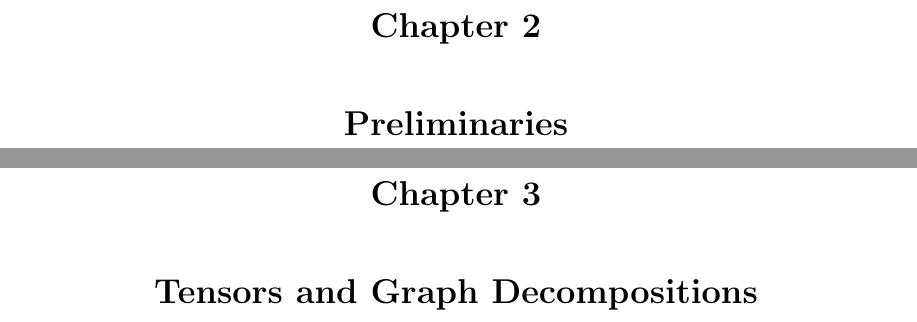
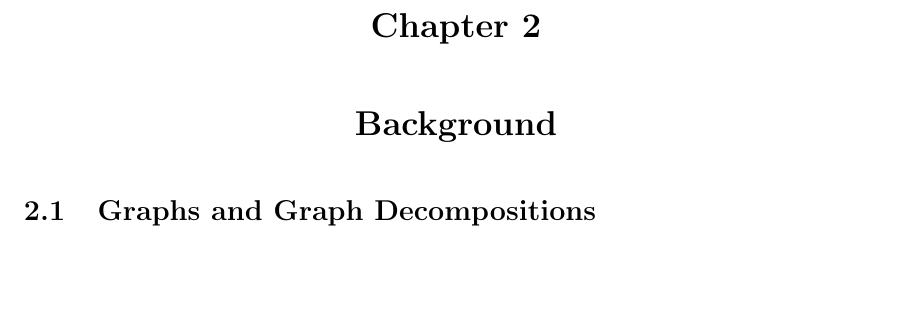
Before and after one commit to Kasekopf/PhD-Thesis, a LaTeX thesis (main.tex, which reads content/2-Background/graphs.tex, content/2-Background/main.tex, content/2-preliminaries.tex): two parts of pages 11 and 12 of 60 before the commit and part of page 11 of 46 after it, the two joined at a grey line, cut so that both start at the same text, the shorter picture padded with empty space. Compiled offline with pdfLaTeX.

Commit message:
Separate out Background chapter

```diff
--- a/content/3-TensorOrder/preliminaries.tex
+++ b/content/2-Background/graphs.tex
@@ -1,4 +1,4 @@
-\section{Preliminaries: Graph Notations}
+\section{Graphs and Graph Decompositions}
 \label{sec:tensors:prelim}
 A \emph{graph} $G$ has a nonempty set of vertices $\V{G}$, a set of (undirected) edges $\E{G}$, a function $\delta_G: \V{G} \rightarrow 2^{\E{G}}$ that gives the set of edges incident to each vertex, and a function $\epsilon_G: \E{G} \rightarrow 2^{\V{G}}$ that gives the set of vertices incident to each edge. Each edge must be incident to exactly two vertices, but multiple edges can exist between two vertices. An \emph{edge clique cover} of a graph $G$ is a set $A \subseteq 2^{\V{G}}$ such that (1) every vertex $v \in \V{G}$ is an element of some set in $A$, and (2) every element of $A$ is a clique in $G$ (that is, for every $C \in A$ and every pair of distinct $v, w \in C$ there is an edge between $v$ and $w$ in $G$).
 
--- /dev/null
+++ b/content/2-Background/main.tex
@@ -0,0 +1,5 @@
+\chapter{Background}
+\label{ch:background}
+
+\input{content/2-Background/graphs}
+\input{content/2-Background/tensors}
--- a/content/2-preliminaries.tex
+++ /dev/null
@@ -1,2 +0,0 @@
-\chapter{Preliminaries}
-\label{ch:prelim}
--- a/main.tex
+++ b/main.tex
@@ -21,7 +21,8 @@
 }
 
 \address{Houston, Texas}
-\donemonth{May} \doneyear{2021} \makeindex
+% The month shown on the title page should be that in which the final copy is submitted to the Office of Graduate & Postdoctoral Studies or the month in which the degree will be conferred (May, August or December).
+\donemonth{August} \doneyear{2021} \makeindex
 \begin{document}
   \begin{frontmatter}
    \pagenumbering{roman}
```
Also changed, not shown: content/0-Abstract.tex (renamed from content/0-abstract.tex, +1 -0 lines), content/3-TensorOrder/introduction.tex (+1 -1 lines), content/3-TensorOrder/main.tex (+0 -2 lines), content/1-Introduction.tex (renamed from content/1-introduction.tex), content/2-Background/tensors.tex (renamed from content/3-TensorOrder/tensors.tex), main.tex (6 more changed lines).
